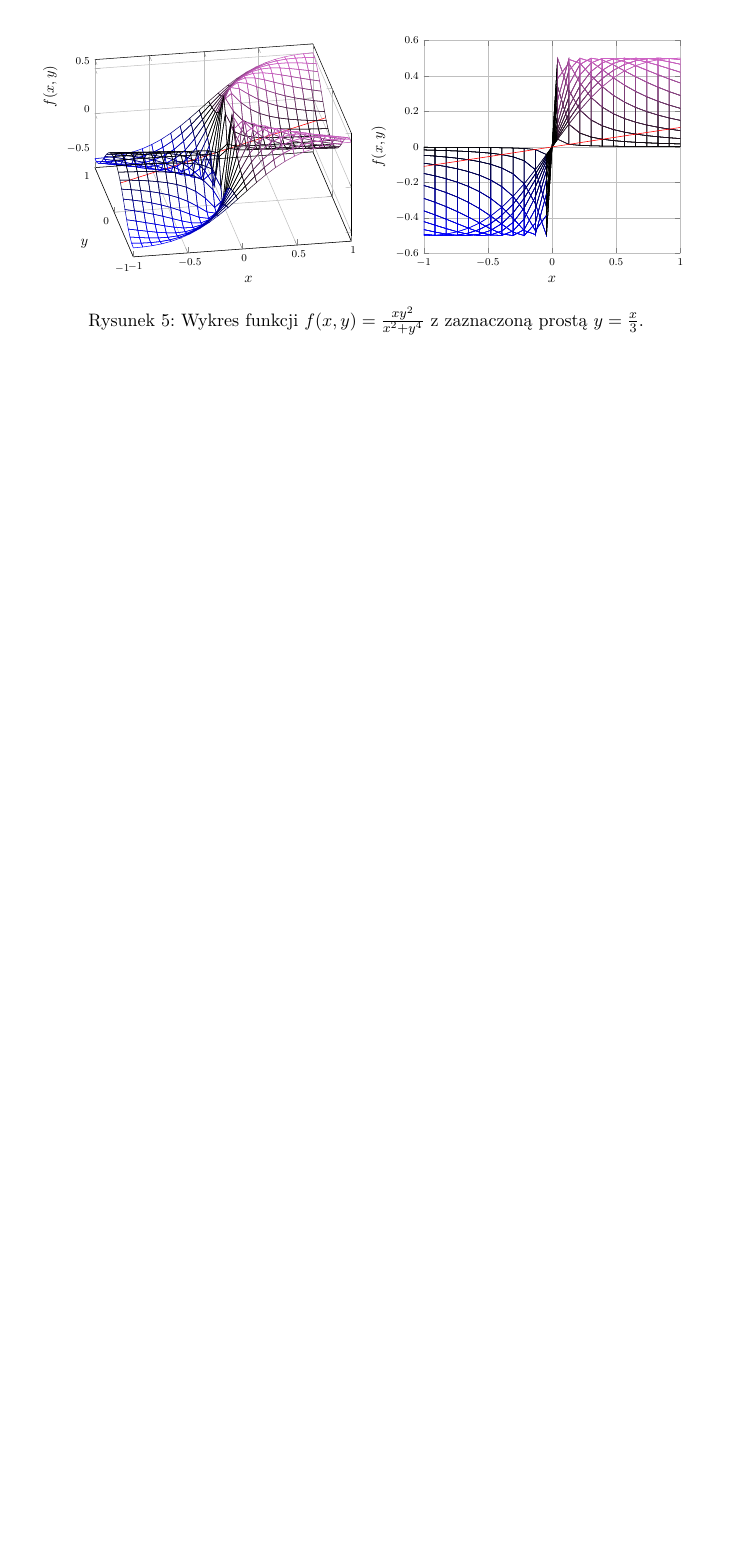
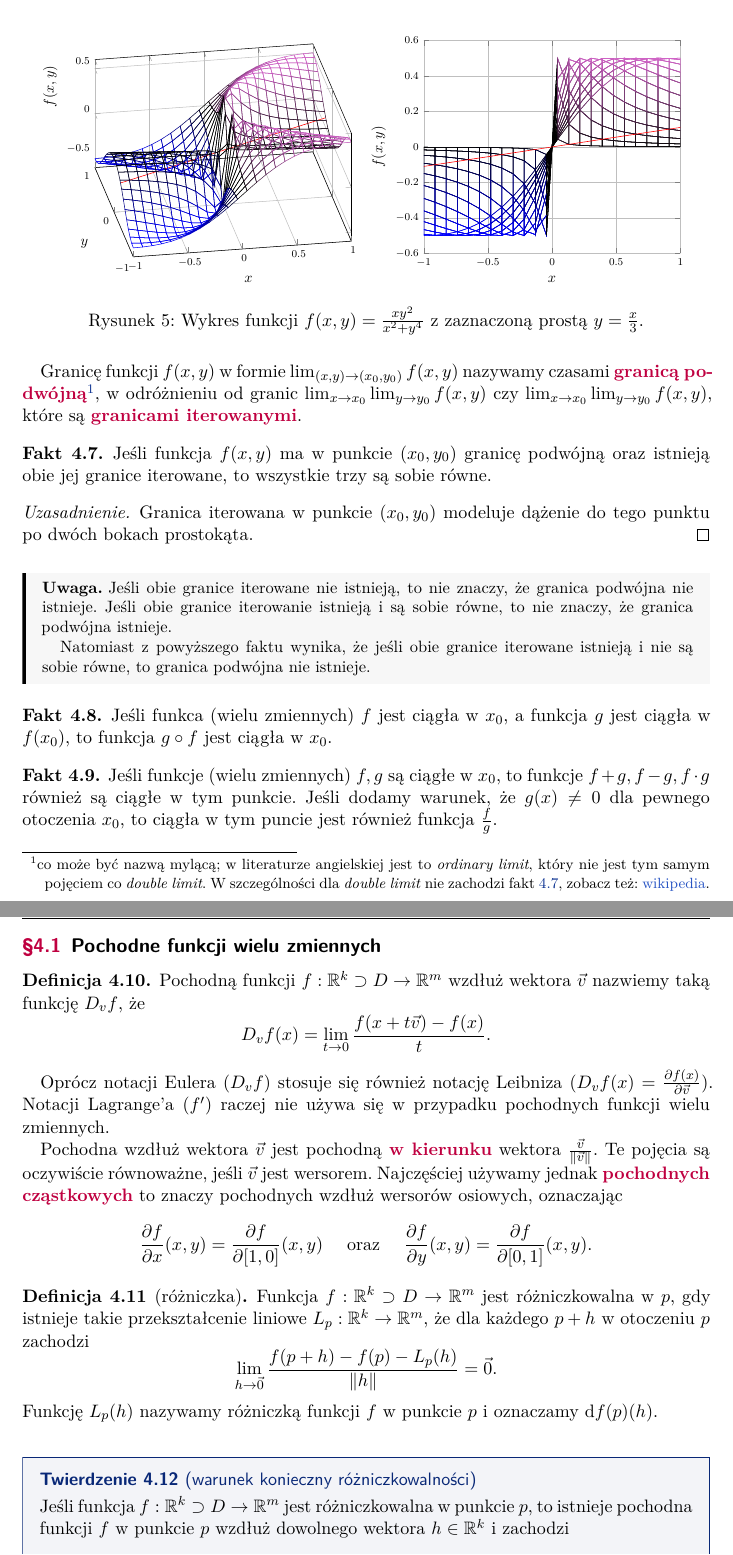
Before and after one commit to mdbrnowski/notes, a LaTeX paper (src/analiza/analiza.tex, which reads src/analiza/206_multivar_lim.tex, src/analiza/207_multivar_derivative.tex): part of page 24 of 24 before the commit and two parts of pages 24 and 25 of 26 after it, the two joined at a grey line, cut so that both start at the same text, the shorter picture padded with empty space. The pictures show the PDF file pdf/analiza.pdf that the author committed with the source.

Commit message:
Add multivar derivative to analiza.tex

```diff
--- a/src/analiza/206_multivar_differentials.tex
+++ b/src/analiza/206_multivar_lim.tex
@@ -141,3 +141,27 @@ W tej sekcji będziemy skupiać się na funkcjach typu $\RR^k \to \RR$. W tym ko
     \end{tikzpicture}
     \caption[short]{Wykres funkcji $f(x, y) = \frac{xy^2}{x^2 + y^4}$ z zaznaczoną prostą $y = \frac{x}{3}$.}
 \end{figure}
+
+Granicę funkcji $f(x, y)$ w formie $\lim_{(x, y) \to (x_0, y_0)} f(x, y)$ nazywamy czasami \vocab{granicą podwójną}\footnote{co może być nazwą mylącą; w literaturze angielskiej jest to \textit{ordinary limit}, który nie jest tym samym pojęciem co \textit{double limit}. W szczególności dla \textit{double limit} nie zachodzi fakt \ref{f:iterated and ordinary limit}, zobacz też: \href{https://en.wikipedia.org/wiki/Iterated_limit\#Limit_of_function}{wikipedia}.}, w odróżnieniu od granic $\lim_{x\to x_0} \lim_{y\to y_0} f(x, y)$ czy $\lim_{x\to x_0} \lim_{y\to y_0} f(x, y)$, które są \vocab{granicami iterowanymi}.
+
+\begin{fact}
+    \label{f:iterated and ordinary limit}
+    Jeśli funkcja $f(x, y)$ ma w punkcie $(x_0, y_0)$ granicę podwójną oraz istnieją obie jej granice iterowane, to wszystkie trzy są sobie równe.
+\end{fact}
+\begin{proof}[Uzasadnienie]
+    Granica iterowana w punkcie $(x_0, y_0)$ modeluje dążenie do tego punktu po dwóch bokach prostokąta.
+\end{proof}
+
+\begin{remark*}
+    Jeśli obie granice iterowane nie istnieją, to nie znaczy, że granica podwójna nie istnieje. Jeśli obie granice iterowanie istnieją i są sobie równe, to nie znaczy, że granica podwójna istnieje.
+
+    Natomiast z powyższego faktu wynika, że jeśli obie granice iterowane istnieją i nie są sobie równe, to granica podwójna nie istnieje.
+\end{remark*}
+
+\begin{fact}
+    Jeśli funkca (wielu zmiennych) $f$ jest ciągła w $x_0$, a funkcja $g$ jest ciągła w $f(x_0)$, to funkcja $g\circ f$ jest ciągła w $x_0$.
+\end{fact}
+
+\begin{fact}
+    Jeśli funkcje (wielu zmiennych) $f, g$ są ciągłe w $x_0$, to funkcje $f+g, f-g, f\cdot g$ również są ciągłe w tym punkcie. Jeśli dodamy warunek, że $g(x) \neq 0$ dla pewnego otoczenia $x_0$, to ciągła w tym puncie jest również funkcja $\frac{f}{g}$.
+\end{fact}
--- /dev/null
+++ b/src/analiza/207_multivar_derivative.tex
@@ -0,0 +1,21 @@
+\begin{definition}
+    Pochodną funkcji $f : \RR^k \supset D \to \RR^m$ wzdłuż wektora $\vec{v}$ nazwiemy taką funkcję $D_v f$, że
+    \[ D_v f(x) = \lim_{t\to 0}\frac{f(x + t\vec{v}) - f(x)}{t}. \]
+\end{definition}
+
+Oprócz notacji Eulera ($D_v f$) stosuje się również notację Leibniza ($D_v f(x) = \frac{\p f(x)}{\p{\vec{v}}})$. Notacji Lagrange'a ($f'$) raczej nie używa się w przypadku pochodnych funkcji wielu zmiennych.
+
+Pochodna wzdłuż wektora $\vec{v}$ jest pochodną \vocab{w kierunku} wektora $\frac{\vec{v}}{\Vert\vec{v}\Vert}$. Te pojęcia są oczywiście równoważne, jeśli $\vec{v}$ jest wersorem. Najczęściej używamy jednak \vocab{pochodnych cząstkowych} to znaczy pochodnych wzdłuż wersorów osiowych, oznaczając
+\[ \frac{\p f}{\p x}(x, y) = \frac{\p f}{\p [1, 0]}(x, y) \hspace{1em}\text{ oraz }\hspace{1em} \frac{\p f}{\p y}(x, y) = \frac{\p f}{\p [0, 1]}(x, y). \]
+
+\begin{definition}[różniczka]
+    Funkcja $f : \RR^k \supset D \to \RR^m$ jest różniczkowalna w $p$, gdy istnieje takie przekształcenie liniowe $L_{p} : \RR^k \to \RR^m$, że dla każdego $p + h$ w otoczeniu $p$ zachodzi
+    \[ \lim_{h\to\vec{0}} \frac{f(p + h) - f(p) - L_{p}(h)}{\Vert h \Vert} = \vec{0}. \]
+    Funkcję $L_{p}(h)$ nazywamy różniczką funkcji $f$ w punkcie $p$ i oznaczamy $\d f(p)(h)$.
+\end{definition}
+
+\begin{theorem}[warunek konieczny różniczkowalności]
+    Jeśli funkcja $f : \RR^k \supset D \to \RR^m$ jest różniczkowalna w punkcie $p$, to istnieje pochodna funkcji $f$ w punkcie $p$ wzdłuż dowolnego wektora $h \in \RR^k$ i zachodzi
+    \[ \frac{\p f}{\p h}(p) = \d f(p)(h). \]
+\end{theorem}
+\begin{proof}
@@ -0,0 +36,9 @@
+        \frac{\p f_2}{\p x_1}(p) & \frac{\p f_2}{\p x_2}(p) & \Cdots & \frac{\p f_2}{\p x_k}(p) \\
+        \Vdots & \Vdots & \Ddots & \Vdots \\
+        \frac{\p f_m}{\p x_1}(p) & \frac{\p f_m}{\p x_2}(p) & \Cdots & \frac{\p f_m}{\p x_k}(p) \\
+    \end{bNiceMatrix} \]
+     nazywamy macierzą Jacobiego funkcji $f$ w punkcie $p$. Jeśli macierz ta jest kwadratowa, to jej wyznacznik nazywamy jakobianem funkcji $f$ w punkcie $p$ i oznaczamy $J(p)$.
+\end{definition}
+
+Chcąc obliczyć różniczkę $\d f(p)$ w punkcie $h$ wystarczy pomnożyć macierz $\d f(p)$ i wektor $h$, więc
+\begin{align*}
@@ -0,0 +54,22 @@
+        \frac{\p f}{\p x_1}(p)h_1 & \frac{\p f}{\p x_2}(p)h_2 & \Cdots & \frac{\p f}{\p x_k}(p)h_k
+    \end{bNiceMatrix}
+\end{align*}
+
+\begin{theorem}[warunek konieczny różniczkowalności]
+    Jeśli funkcja jest różniczkowalna w $x_0$, to jest ciągła w $x_0$.
+\end{theorem}
+
+\begin{theorem}[warunek wystarczający różniczkowalności]
+    Jeśli istnieją i są ciągłe wszystkie pochodne cząstkowe funkcji $f$ w punkcie $x_0$, to funkcja $f$ jest różniczkowalna w $x_0$.
+\end{theorem}
+
+W przypadku funkcji $\RR \to \RR$ różniczkowalność w punkcie znaczy, że istnieje styczna do wykresu funkcji w tym punkcie. W podobny sposób możemy zinterpretwać geometrycznie różniczkowalność funkcji $\RR^2 \to \RR$: funkcja jest równiczkowalna w punkcie, gdy w tym punkcie istnieje płaszczyzna styczna do wykresu funkcji. Taka płaszczyzna będzie mieć równanie
+\begin{equation}
+    z - f(x_0, y_0) = \frac{\p f}{\p x}(x_0, y_0) \cdot (x - x_0) + \frac{\p f}{\p y}(x_0, y_0) \cdot (y -y_0).
+\end{equation}
+
+Również analogicznie do funkcji $\RR \to \RR$ możemy za pomocą pochodnych przybliżać wartości funkcji $\RR^k \to \RR$. Mamy
+\begin{equation}
+    f(x_0 + h) \approx f(x_0) + \d f(x_0)(h),
+\end{equation}
+jeśli tylko funkcja $f$ jest różniczkowalna w otoczeniu $x_0$.
```
Also changed, not shown: src/analiza/analiza.tex (+4 -2 lines), pdf/analiza.pdf, src/analiza/207_multivar_derivative.tex (23 more changed lines).
